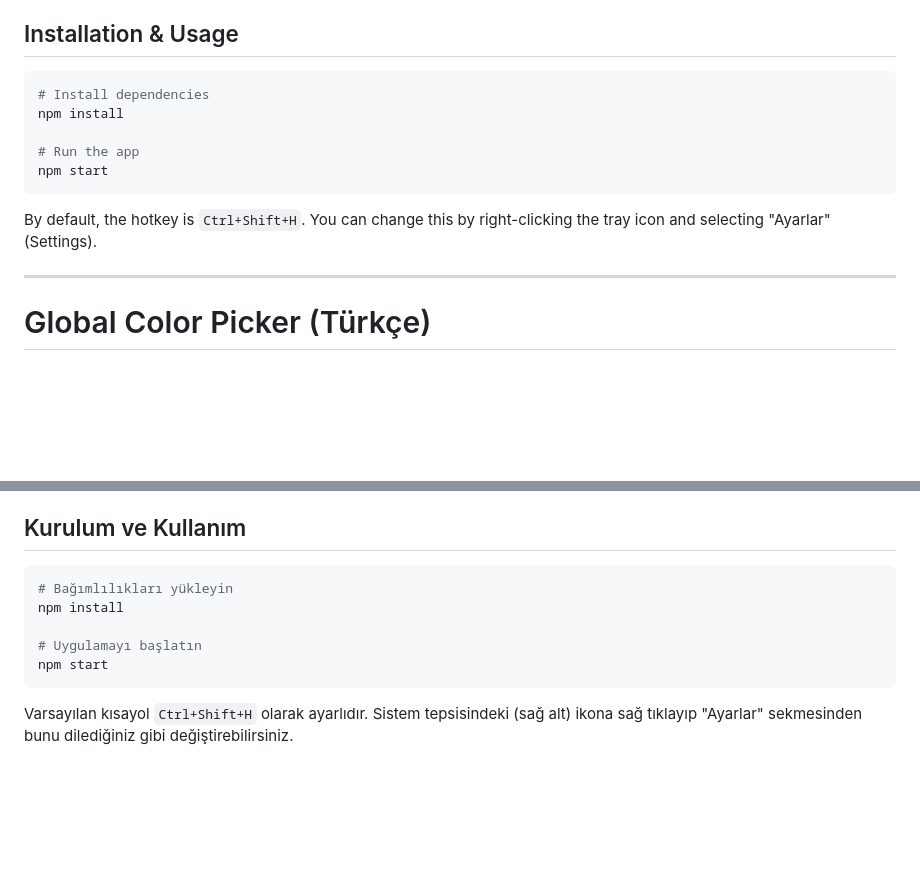
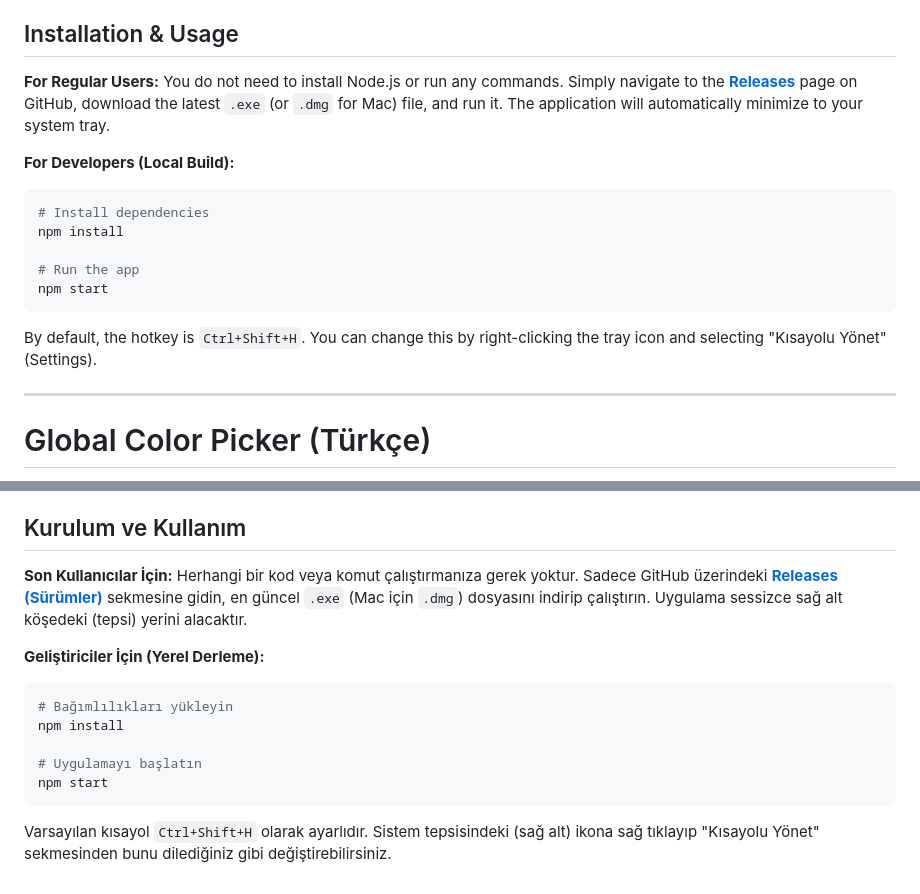
Before and after one commit to ayzkzlz/ayazs-color-picker, a Markdown page: README.md, 2 parts joined by grey strips. GitHub-like rendering; blank space fills up the shorter version.

Commit message:
Update README with release download instructions for end-users

````diff
--- a/README.md
+++ b/README.md
@@ -11,6 +11,11 @@ A lightweight, seamless, and cross-platform desktop color picker built with Elec
 - **Instant Clipboard:** Instantly copies the selected HEX code to your clipboard without any popups.
 
 ## Installation & Usage
+
+**For Regular Users:**
+You do not need to install Node.js or run any commands. Simply navigate to the **[Releases](../../releases)** page on GitHub, download the latest `.exe` (or `.dmg` for Mac) file, and run it. The application will automatically minimize to your system tray.
+
+**For Developers (Local Build):**
 ```bash
 # Install dependencies
 npm install
@@ -18,7 +23,8 @@ npm install
 # Run the app
 npm start
 ```
-By default, the hotkey is `Ctrl+Shift+H`. You can change this by right-clicking the tray icon and selecting "Ayarlar" (Settings).
+
+By default, the hotkey is `Ctrl+Shift+H`. You can change this by right-clicking the tray icon and selecting "Kısayolu Yönet" (Settings).
 
 ---
 
@@ -35,6 +41,11 @@ Electron.js ile geliştirilmiş hafif, pürüzsüz ve arka planda sessizce çal
 - **Anında Kopyalama:** Tıkladığınız noktanın HEX kodunu hiçbir bildirim çıkarmadan saniyesinde panoya kopyalar.
 
 ## Kurulum ve Kullanım
+
+**Son Kullanıcılar İçin:**
+Herhangi bir kod veya komut çalıştırmanıza gerek yoktur. Sadece GitHub üzerindeki **[Releases (Sürümler)](../../releases)** sekmesine gidin, en güncel `.exe` (Mac için `.dmg`) dosyasını indirip çalıştırın. Uygulama sessizce sağ alt köşedeki (tepsi) yerini alacaktır.
+
+**Geliştiriciler İçin (Yerel Derleme):**
 ```bash
 # Bağımlılıkları yükleyin
 npm install
@@ -42,4 +53,5 @@ npm install
 # Uygulamayı başlatın
 npm start
 ```
-Varsayılan kısayol `Ctrl+Shift+H` olarak ayarlıdır. Sistem tepsisindeki (sağ alt) ikona sağ tıklayıp "Ayarlar" sekmesinden bunu dilediğiniz gibi değiştirebilirsiniz.
+
+Varsayılan kısayol `Ctrl+Shift+H` olarak ayarlıdır. Sistem tepsisindeki (sağ alt) ikona sağ tıklayıp "Kısayolu Yönet" sekmesinden bunu dilediğiniz gibi değiştirebilirsiniz.
````
